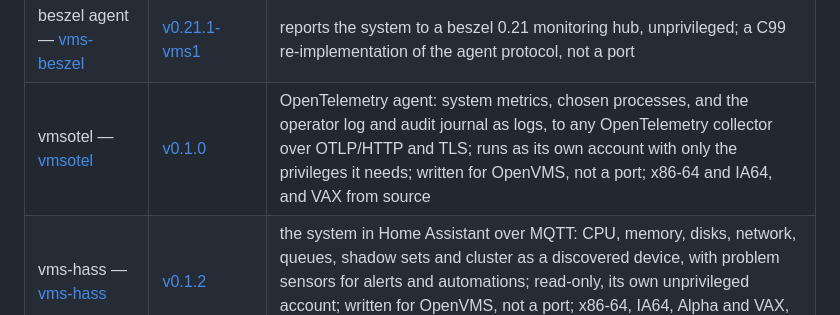
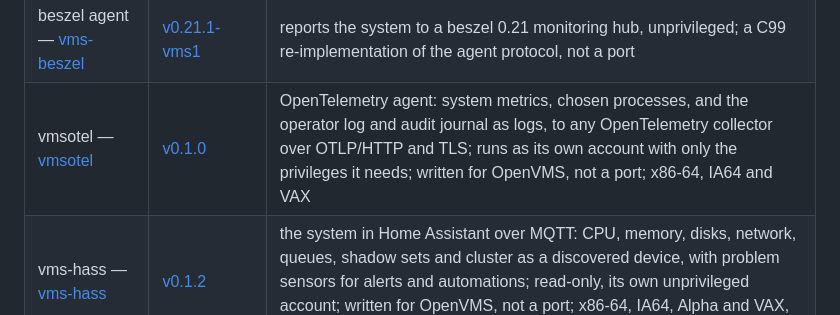
Before and after one commit to issinoho/vms-grep, a Markdown page: README.md, the part around the change. Drawn GitHub-style.

Commit message:
README: vmsotel 0.1.0 has a VAX kit
The v0.1.0 release now carries ISSINOHO-VMS-VMSOTEL-V0001-0-1.PCSI; the
site labels it VAX from its base name.

Co-Authored-By: Claude Opus 5.5 <noreply@anthropic.com>
Claude-Session: https://claude.ai/code/session_01P2rUzW5WZiyNT9siX1eHRx

```diff
--- a/README.md
+++ b/README.md
@@ -348,7 +348,7 @@ The family of ports, all for IA64 and x86-64 (MariaDB, PHP, SQLite: x86-64 only)
 | PHP — [vms-php](https://github.com/issinoho/vms-php) | [v8.5.12-vms2](https://github.com/issinoho/vms-php/releases/tag/v8.5.12-vms2) | PHP 8.5: CLI and FastCGI, opcache, mysqli, SQLite and PDO (sqlite3, pdo_sqlite, pdo_mysql), openssl, Argon2; built with VSI clang (64-bit); x86-64 only; 8.5.12 fixes CVE-2026-109618 and CVE-2026-109619 |
 | Steward — [vms-steward](https://github.com/issinoho/vms-steward) | [v0.16.0](https://github.com/issinoho/vms-steward/releases/tag/v0.16.0) | system management in a browser: a live dashboard; users (create, copy, modify, delete) and rights identifiers; access history (who signed in, when, from where, how); logical names; processes; batch and print queues; system parameters, licences (read-only); installed products (install and remove through PCSI); monitoring; the error log; written for OpenVMS, not a port; x86-64 and IA64, early test |
 | beszel agent — [vms-beszel](https://github.com/issinoho/vms-beszel) | [v0.21.1-vms1](https://github.com/issinoho/vms-beszel/releases/tag/v0.21.1-vms1) | reports the system to a beszel 0.21 monitoring hub, unprivileged; a C99 re-implementation of the agent protocol, not a port |
-| vmsotel — [vmsotel](https://github.com/issinoho/vmsotel) | [v0.1.0](https://github.com/issinoho/vmsotel/releases/tag/v0.1.0) | OpenTelemetry agent: system metrics, chosen processes, and the operator log and audit journal as logs, to any OpenTelemetry collector over OTLP/HTTP and TLS; runs as its own account with only the privileges it needs; written for OpenVMS, not a port; x86-64 and IA64, and VAX from source |
+| vmsotel — [vmsotel](https://github.com/issinoho/vmsotel) | [v0.1.0](https://github.com/issinoho/vmsotel/releases/tag/v0.1.0) | OpenTelemetry agent: system metrics, chosen processes, and the operator log and audit journal as logs, to any OpenTelemetry collector over OTLP/HTTP and TLS; runs as its own account with only the privileges it needs; written for OpenVMS, not a port; x86-64, IA64 and VAX |
 | vms-hass — [vms-hass](https://github.com/issinoho/vms-hass) | [v0.1.2](https://github.com/issinoho/vms-hass/releases/tag/v0.1.2) | the system in Home Assistant over MQTT: CPU, memory, disks, network, queues, shadow sets and cluster as a discovered device, with problem sensors for alerts and automations; read-only, its own unprivileged account; written for OpenVMS, not a port; x86-64, IA64, Alpha and VAX, early test |
 | DCL tools — [vms-dcl-tools](https://github.com/issinoho/vms-dcl-tools) | no kit: plain DCL | command procedures in DEC-style boxes: BOOTMAP (how the system boots and starts up, in plain language), SYSINFO, REPORT, TOOLCHAIN, SPACE, DEV, UPTIME, live DEVMON and QUEMON, PSCAN, DELTREE, SSHLOGS and LOGROTATE housekeeping, printing |
 
```
